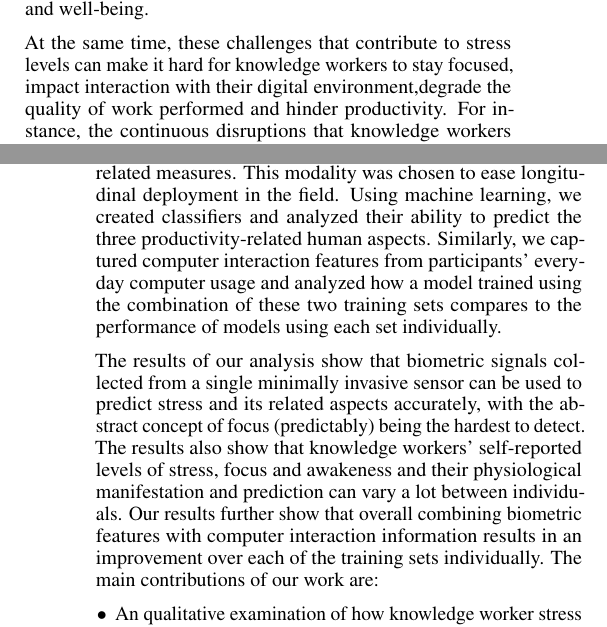
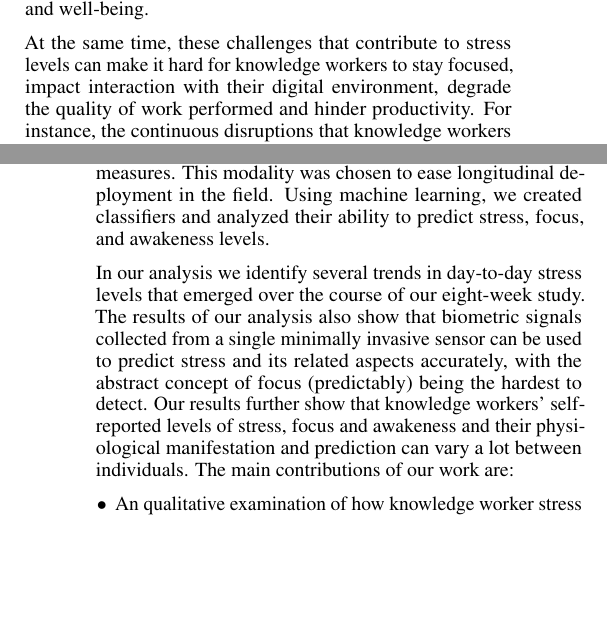
Before and after one commit to mausotog/BiometricsStudy, a LaTeX document (bioPrediction_Main.tex, which reads bp_intro_v3.tex): two parts of the columns of pages 1 and 2 of 14, joined at a grey line, cut so that both start at the same text, the shorter picture padded with empty space. Compiled offline with pdfLaTeX.

Commit message:
removed references to CI data

```diff
--- a/bp_intro_v3.tex
+++ b/bp_intro_v3.tex
@@ -60,16 +60,18 @@ and development group within a single large corporation, wore a single
 biometric armband sensor\footnote{Biovotion Everion sensor~\cite{everion}}
 with low invasiveness that captured heart-, respiration- and skin-related measures. This
 modality was chosen to ease longitudinal deployment in the field. Using
-machine learning, we created classifiers and analyzed their ability to predict
-the three productivity-related human aspects. Similarly, we captured computer
-interaction features from participants' everyday computer usage and
-analyzed how a model trained using the combination
-of these two training sets compares to the performance of models using each
-set individually.
+machine learning, we created classifiers and analyzed their ability to predict stress, focus, and awakeness levels.
+%Similarly, we captured computer
+%interaction features from participants' everyday computer usage and
+%analyzed how a model trained using the combination
+%of these two training sets compares to the performance of models using each
+%set individually.
 
-The results of our analysis show that biometric signals collected from a single minimally invasive sensor can be used to predict stress and its related aspects accurately, with the abstract concept of focus (predictably) being the hardest to detect. The results also show that knowledge workers' self-reported levels of stress, focus and awakeness and their physiological manifestation and prediction can vary a lot between individuals. Our results further show that overall combining biometric features with computer interaction information
-results in an improvement
-over each of the training sets individually.
+In our analysis we identify several trends in day-to-day stress levels that emerged over the course of our eight-week study.
+The results of our analysis also show that biometric signals collected from a single minimally invasive sensor can be used to predict stress and its related aspects accurately, with the abstract concept of focus (predictably) being the hardest to detect. Our results further show that knowledge workers' self-reported levels of stress, focus and awakeness and their physiological manifestation and prediction can vary a lot between individuals.
+%Our results further show that overall combining biometric features with computer interaction information
+%results in an improvement
+%over each of the training sets individually.
 The main contributions of our work are:
 \begin{itemize}
 	\item An qualitative examination of how knowledge worker stress presents and fluctuates in the wild.
```
Also changed, not shown: bp_intro_v3.tex (2 more changed lines).
